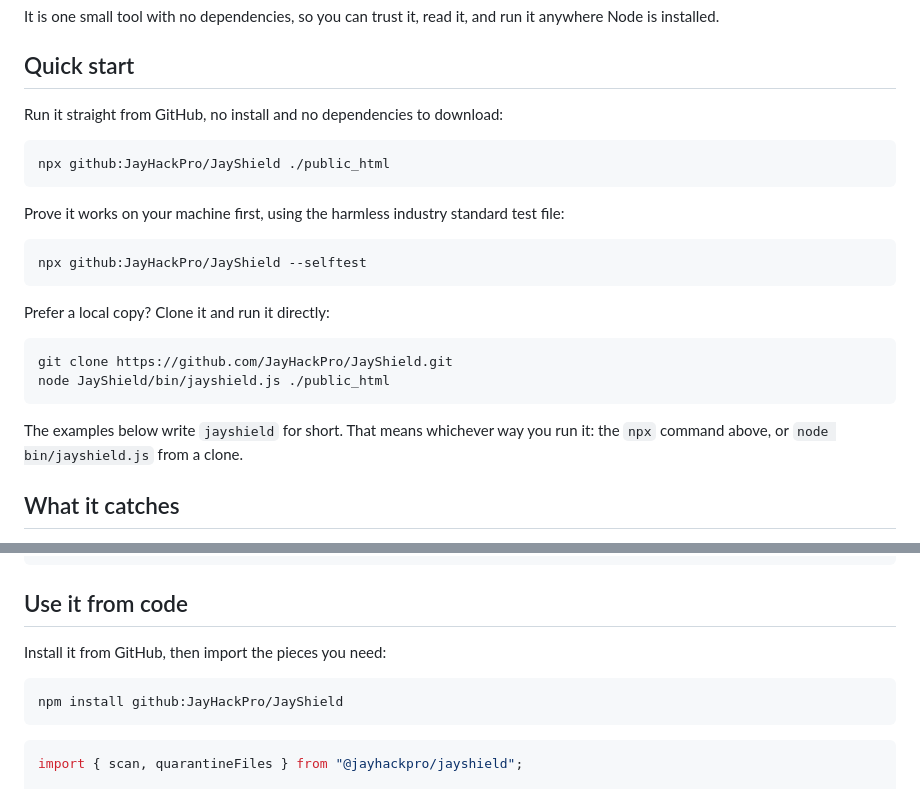
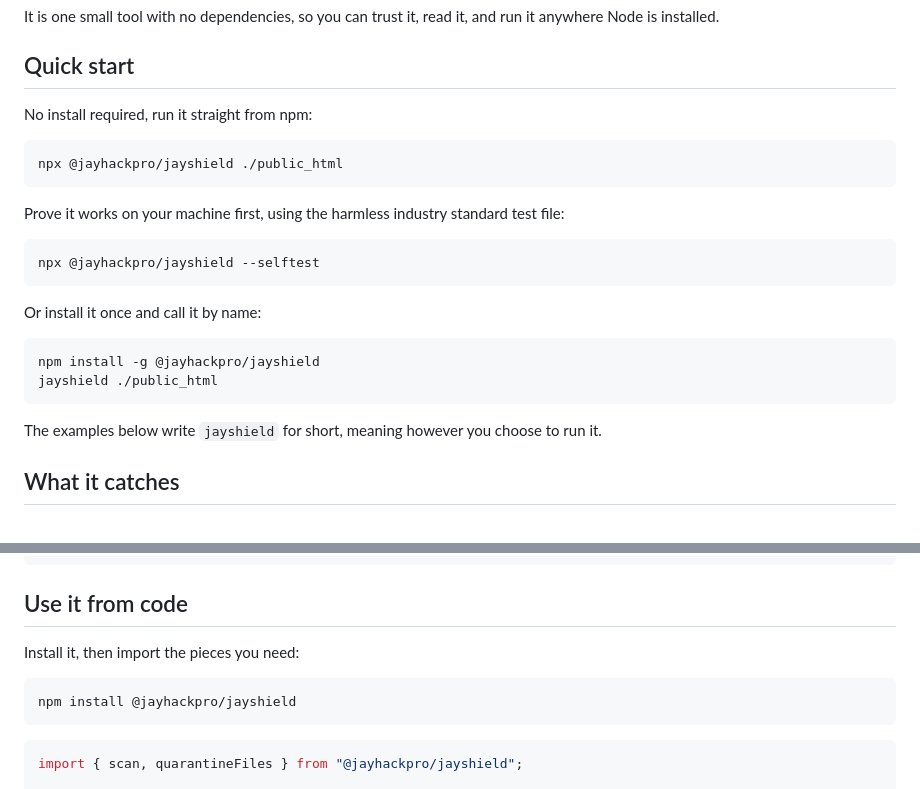
Before and after one commit to JayHackPro/JayShield, a Markdown page: README.md, 2 parts joined by grey strips. GitHub-like rendering.

Commit message:
Point the README at the published npm package
JayShield is live on npm as @jayhackpro/jayshield, so the quick start now
uses npx and npm install directly, with an npm version badge.

````diff
--- a/README.md
+++ b/README.md
@@ -38,27 +39,26 @@ it anywhere Node is installed.
 
 ## Quick start
 
-Run it straight from GitHub, no install and no dependencies to download:
+No install required, run it straight from npm:
 
 ```bash
-npx github:JayHackPro/JayShield ./public_html
+npx @jayhackpro/jayshield ./public_html
 ```
 
 Prove it works on your machine first, using the harmless industry standard test file:
 
 ```bash
-npx github:JayHackPro/JayShield --selftest
+npx @jayhackpro/jayshield --selftest
 ```
 
-Prefer a local copy? Clone it and run it directly:
+Or install it once and call it by name:
 
 ```bash
-git clone https://github.com/JayHackPro/JayShield.git
-node JayShield/bin/jayshield.js ./public_html
+npm install -g @jayhackpro/jayshield
+jayshield ./public_html
 ```
 
-The examples below write `jayshield` for short. That means whichever way you run
-it: the `npx` command above, or `node bin/jayshield.js` from a clone.
+The examples below write `jayshield` for short, meaning however you choose to run it.
 
 ## What it catches
 
@@ -178,10 +178,10 @@ jayshield ./public_html --json > jayshield-report.json
 
 ## Use it from code
 
-Install it from GitHub, then import the pieces you need:
+Install it, then import the pieces you need:
 
 ```bash
-npm install github:JayHackPro/JayShield
+npm install @jayhackpro/jayshield
 ```
 
 ```js
````
Also changed, not shown: other parts of README.md (+1 -0 lines).
